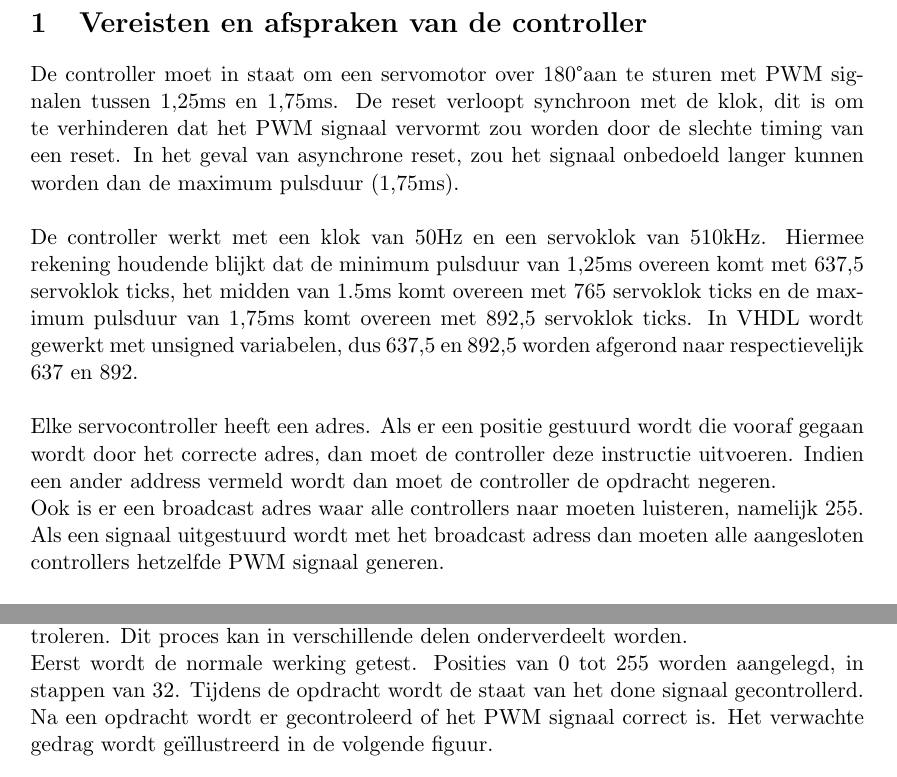
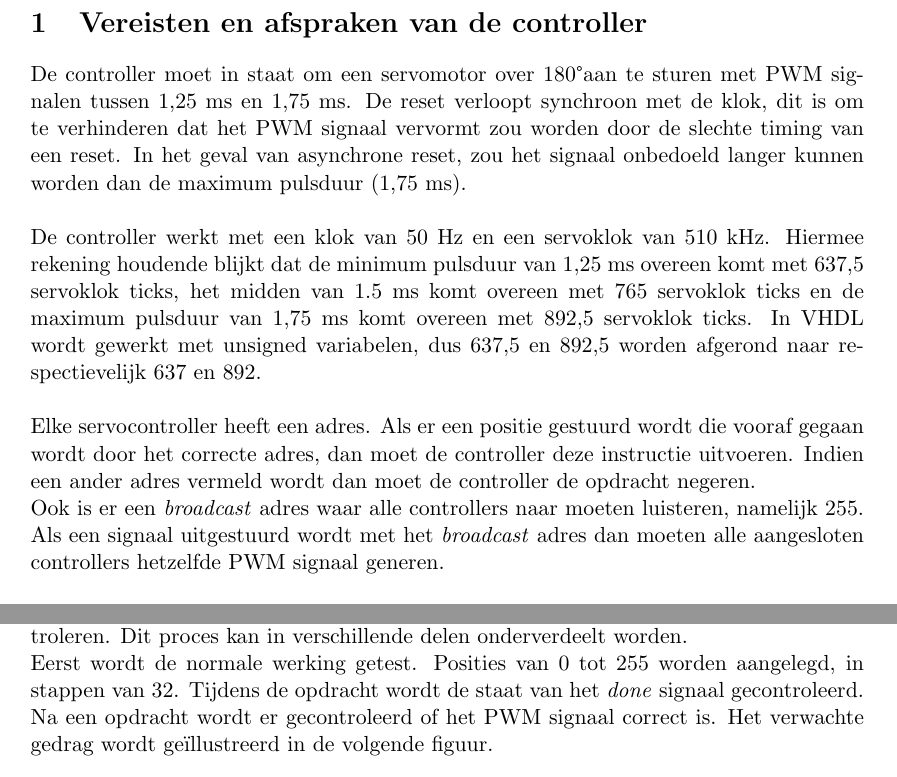
Before and after one commit to fbegyn/Embedded-systems-servo-controller, a LaTeX document (Verslag/verslag.tex, which reads Verslag/Testbench.tex, Verslag/Vereisten.tex): two parts of pages 6 and 9 of 12, joined at a grey line, cut so that both start at the same text. Compiled offline with pdfLaTeX.

Commit message:
fixed some typos

```diff
--- a/Verslag/Testbench.tex
+++ b/Verslag/Testbench.tex
@@ -19,7 +19,7 @@ In een volgende stap worden de twee kloksignalen gegenereerd, die nodig zijn om
 \lstinputlisting[firstline=52,lastline=72]{tb_servo.vhd}
 Het laatste proces, zal inputsignalen sturen naar de servocontroller en de output controleren. Dit proces kan in verschillende delen onderverdeelt worden.\\
 \noindent
-Eerst wordt de normale werking getest. Posities van 0 tot 255 worden aangelegd, in stappen van 32. Tijdens de opdracht wordt de staat van het done signaal gecontrollerd. Na een opdracht wordt er gecontroleerd of het \gls{pwm} signaal correct is. Het verwachte gedrag wordt ge\"{i}llustreerd in de volgende figuur.\\
+Eerst wordt de normale werking getest. Posities van 0 tot 255 worden aangelegd, in stappen van 32. Tijdens de opdracht wordt de staat van het \textit{done} signaal gecontroleerd. Na een opdracht wordt er gecontroleerd of het \gls{pwm} signaal correct is. Het verwachte gedrag wordt ge\"{i}llustreerd in de volgende figuur.\\
 
 \begin{figure}[H]
 	\centering
--- a/Verslag/Vereisten.tex
+++ b/Verslag/Vereisten.tex
@@ -1,9 +1,9 @@
-De controller moet in staat om een servomotor over 180\textdegree  aan te sturen met \gls{pwm} signalen tussen 1,25ms en 1,75ms. De reset verloopt synchroon met de klok, dit is om te verhinderen dat het \gls{pwm} signaal vervormt zou worden door de slechte timing van een reset. In het geval van asynchrone reset, zou het  signaal onbedoeld langer kunnen worden dan de maximum pulsduur (1,75ms).\\
+De controller moet in staat om een servomotor over 180\textdegree  aan te sturen met \gls{pwm} signalen tussen 1,25 ms en 1,75 ms. De reset verloopt synchroon met de klok, dit is om te verhinderen dat het \gls{pwm} signaal vervormt zou worden door de slechte timing van een reset. In het geval van asynchrone reset, zou het  signaal onbedoeld langer kunnen worden dan de maximum pulsduur (1,75 ms).\\
 \\
-De controller werkt met een klok van 50Hz en een servoklok van 510kHz. Hiermee rekening houdende blijkt dat de minimum pulsduur van 1,25ms overeen komt met 637,5 servoklok ticks, het midden van 1.5ms komt overeen met 765 servoklok ticks en de maximum pulsduur van 1,75ms komt overeen met 892,5 servoklok ticks. In \gls{vhdl} wordt gewerkt met unsigned variabelen, dus 637,5 en 892,5 worden afgerond naar respectievelijk 637 en 892.\\
+De controller werkt met een klok van 50 Hz en een servoklok van 510 kHz. Hiermee rekening houdende blijkt dat de minimum pulsduur van 1,25 ms overeen komt met 637,5 servoklok ticks, het midden van 1.5 ms komt overeen met 765 servoklok ticks en de maximum pulsduur van 1,75 ms komt overeen met 892,5 servoklok ticks. In \gls{vhdl} wordt gewerkt met unsigned variabelen, dus 637,5 en 892,5 worden afgerond naar respectievelijk 637 en 892.\\
 \\
-Elke servocontroller heeft een adres. Als er een positie gestuurd wordt die vooraf gegaan wordt door het correcte adres, dan moet de controller deze instructie uitvoeren. Indien een ander address vermeld wordt dan moet de controller de opdracht negeren.\\
-Ook is er een broadcast adres waar alle controllers  naar moeten luisteren, namelijk 255. Als een signaal uitgestuurd wordt met het broadcast adress dan moeten alle aangesloten controllers hetzelfde \gls{pwm} signaal generen.\\
+Elke servocontroller heeft een adres. Als er een positie gestuurd wordt die vooraf gegaan wordt door het correcte adres, dan moet de controller deze instructie uitvoeren. Indien een ander adres vermeld wordt dan moet de controller de opdracht negeren.\\
+Ook is er een \textit{broadcast} adres waar alle controllers  naar moeten luisteren, namelijk 255. Als een signaal uitgestuurd wordt met het \textit{broadcast} adres dan moeten alle aangesloten controllers hetzelfde \gls{pwm} signaal generen.\\
 \\
 Onder normale operatie zal de controller de positie behouden, maar als er iets fout loopt zal de controller de servomotor terugzetten naar zijn neutrale positie. De neutrale positie wordt hier gedefinieerd als op 90\textdegree, en komt overeen met een pulsduur van 1,5ms. De controller keert ook naar deze neutrale positie terug indien een reset opgeroepen wordt.\\
 \\
```
Also changed, not shown: Verslag/Architecture.tex (+3 -3 lines), Verslag/Entity.tex (+1 -1 lines), Verslag/verslag.pdf, Verslag/Testbench.tex (8 more changed lines), Verslag/Vereisten.tex (2 more changed lines), 3 other files.
